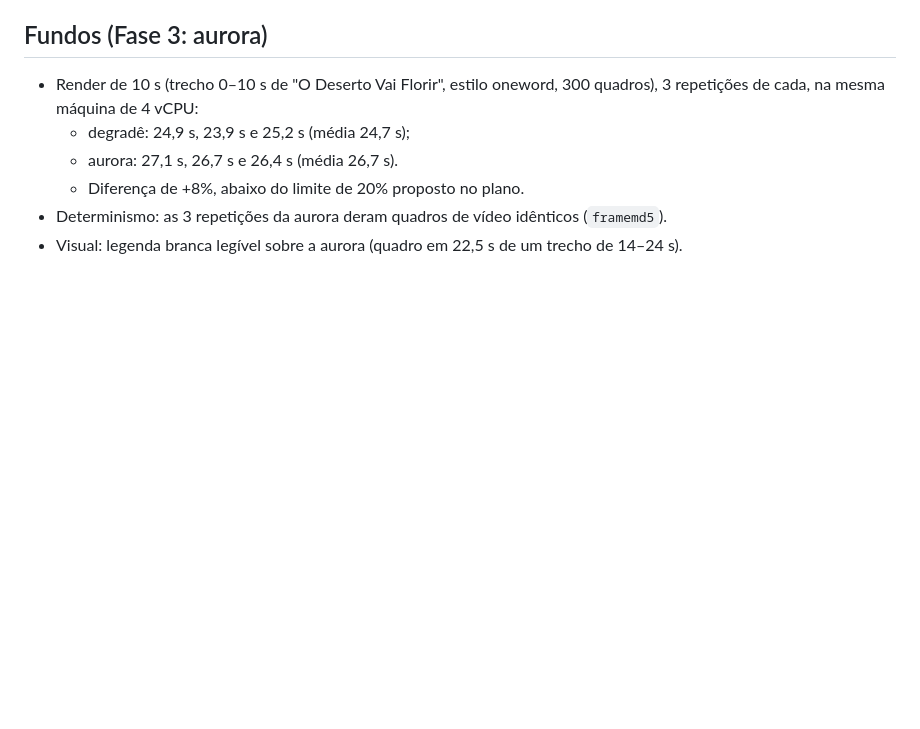
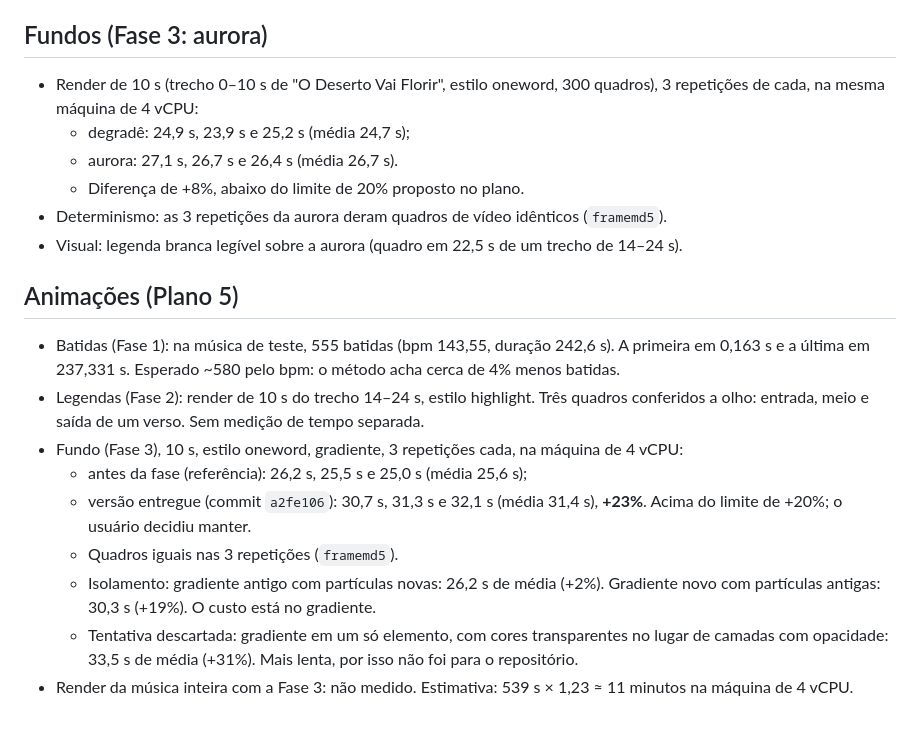
Before and after one commit to feanor97npride/Musical, a Markdown page: docs/TESTES.md, the part around the change. GitHub-like rendering; blank space fills up the shorter version.

```diff
--- a/docs/TESTES.md
+++ b/docs/TESTES.md
@@ -67,3 +67,14 @@ Registre os resultados na tabela de baixo.
   - Diferença de +8%, abaixo do limite de 20% proposto no plano.
 - Determinismo: as 3 repetições da aurora deram quadros de vídeo idênticos (`framemd5`).
 - Visual: legenda branca legível sobre a aurora (quadro em 22,5 s de um trecho de 14–24 s).
+
+## Animações (Plano 5)
+- Batidas (Fase 1): na música de teste, 555 batidas (bpm 143,55, duração 242,6 s). A primeira em 0,163 s e a última em 237,331 s. Esperado ~580 pelo bpm: o método acha cerca de 4% menos batidas.
+- Legendas (Fase 2): render de 10 s do trecho 14–24 s, estilo highlight. Três quadros conferidos a olho: entrada, meio e saída de um verso. Sem medição de tempo separada.
+- Fundo (Fase 3), 10 s, estilo oneword, gradiente, 3 repetições cada, na máquina de 4 vCPU:
+  - antes da fase (referência): 26,2 s, 25,5 s e 25,0 s (média 25,6 s);
+  - versão entregue (commit `a2fe106`): 30,7 s, 31,3 s e 32,1 s (média 31,4 s), **+23%**. Acima do limite de +20%; o usuário decidiu manter.
+  - Quadros iguais nas 3 repetições (`framemd5`).
+  - Isolamento: gradiente antigo com partículas novas: 26,2 s de média (+2%). Gradiente novo com partículas antigas: 30,3 s (+19%). O custo está no gradiente.
+  - Tentativa descartada: gradiente em um só elemento, com cores transparentes no lugar de camadas com opacidade: 33,5 s de média (+31%). Mais lenta, por isso não foi para o repositório.
+- Render da música inteira com a Fase 3: não medido. Estimativa: 539 s × 1,23 ≈ 11 minutos na máquina de 4 vCPU.
```
Also changed, not shown: docs/ARQUITETURA.md (+3 -2 lines), docs/PROMPTS.md (+1 -1 lines).
